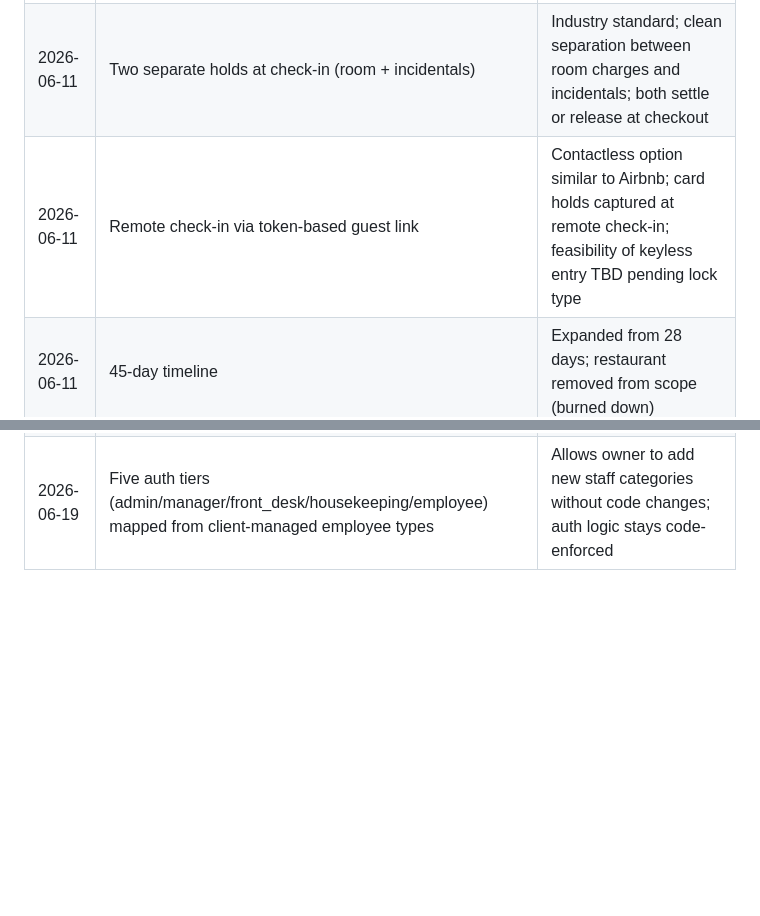
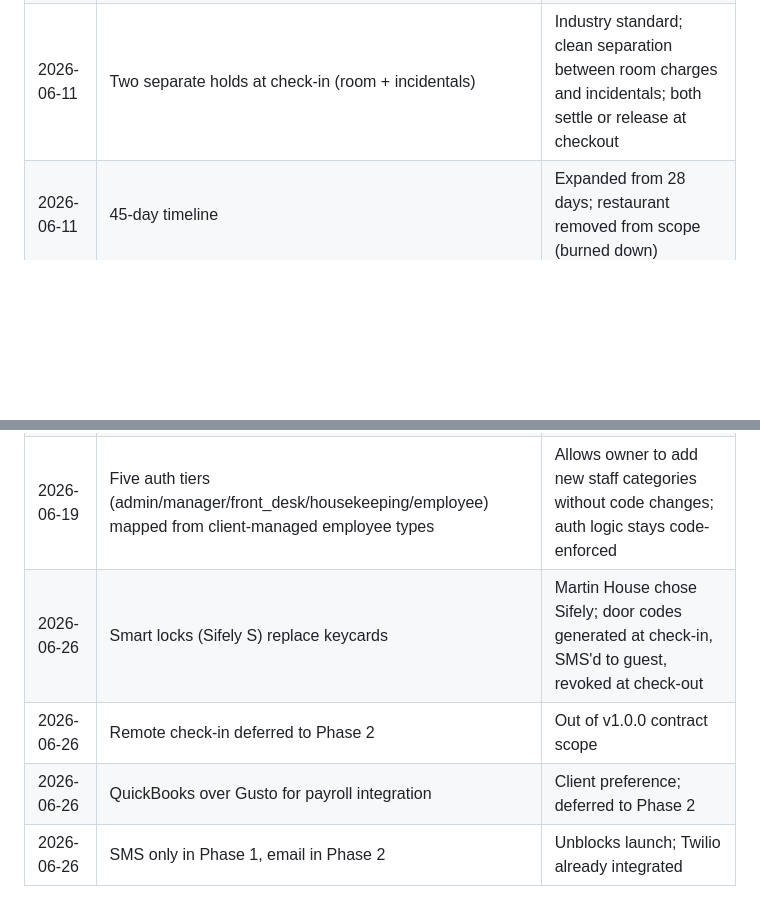
Before and after one commit to ryanpalmercs/staydesk, a Markdown page: docs/planning.md, 2 parts joined by grey strips. GitHub-like rendering; blank space fills up the shorter version.

```diff
--- a/docs/planning.md
+++ b/docs/planning.md
@@ -131,8 +141,11 @@ All tables include `created_at` and `updated_at` audit columns.
 | 2026-06-11 | Two separate holds at check-in (room + incidentals) | Industry standard; clean separation between room charges and incidentals; both settle or release at checkout |
-| 2026-06-11 | Remote check-in via token-based guest link | Contactless option similar to Airbnb; card holds captured at remote check-in; feasibility of keyless entry TBD pending lock type |
 | 2026-06-11 | 45-day timeline | Expanded from 28 days; restaurant removed from scope (burned down) |
 | 2026-06-16 | Single blended lodging tax rate (8.73%) instead of itemized state/county/city components | Simpler folio display; rate is configurable via `app.lodging-tax-rate` since it's specific to Brookfield/Linn County |
 | 2026-06-16 | Extras priced from a predefined catalog, not free-form staff entry | Keeps pricing consistent; catalog seed data still pending client input |
 | 2026-06-16 | Folio line items can only be added while status is OPEN | Forces late/forgotten charges through a separate process instead of editing a closed folio |
 | 2026-06-19 | Employee login via username + PIN proxied through Supabase email auth | Owner not tech-savvy; employees need desk-friendly login; real emails kept for payroll/comms |
 | 2026-06-19 | Five auth tiers (admin/manager/front_desk/housekeeping/employee) mapped from client-managed employee types | Allows owner to add new staff categories without code changes; auth logic stays code-enforced |
+| 2026-06-26 | Smart locks (Sifely S) replace keycards | Martin House chose Sifely; door codes generated at check-in, SMS'd to guest, revoked at check-out |
+| 2026-06-26 | Remote check-in deferred to Phase 2 | Out of v1.0.0 contract scope |
+| 2026-06-26 | QuickBooks over Gusto for payroll integration | Client preference; deferred to Phase 2 |
+| 2026-06-26 | SMS only in Phase 1, email in Phase 2 | Unblocks launch; Twilio already integrated |
```
Also changed, not shown: other parts of docs/planning.md (+40 -30 lines).
